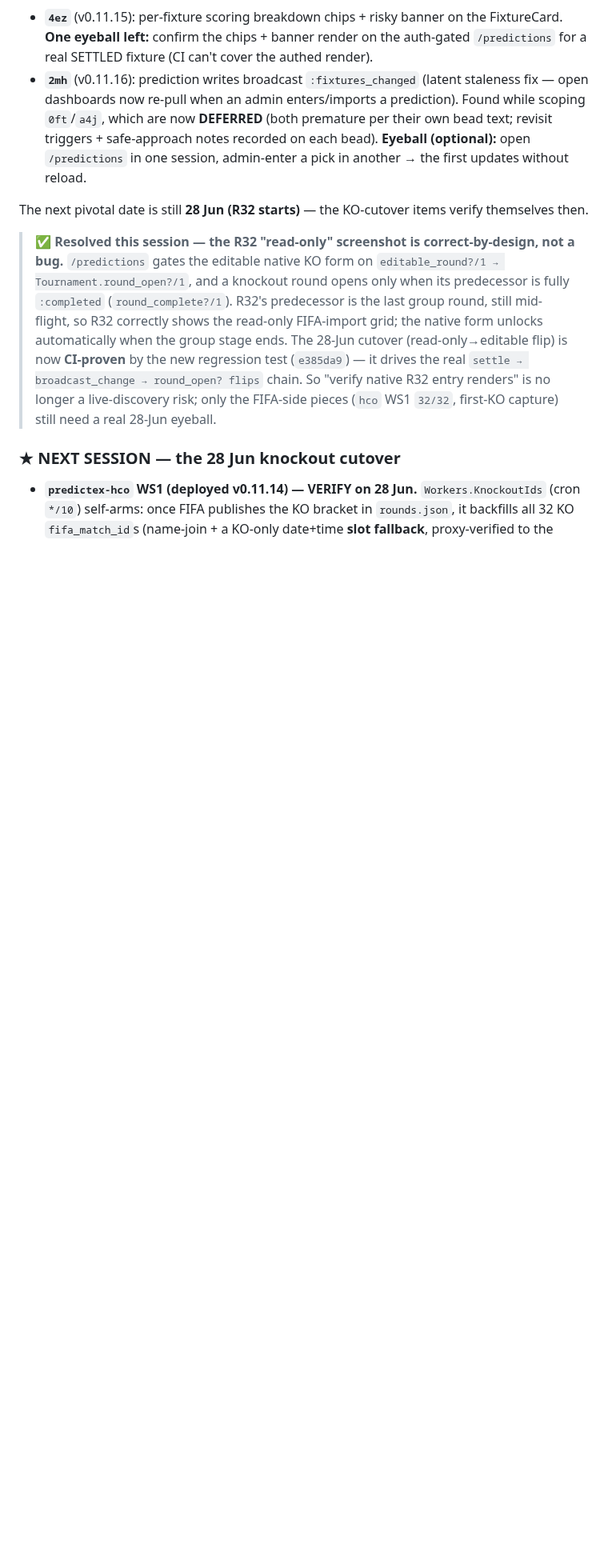
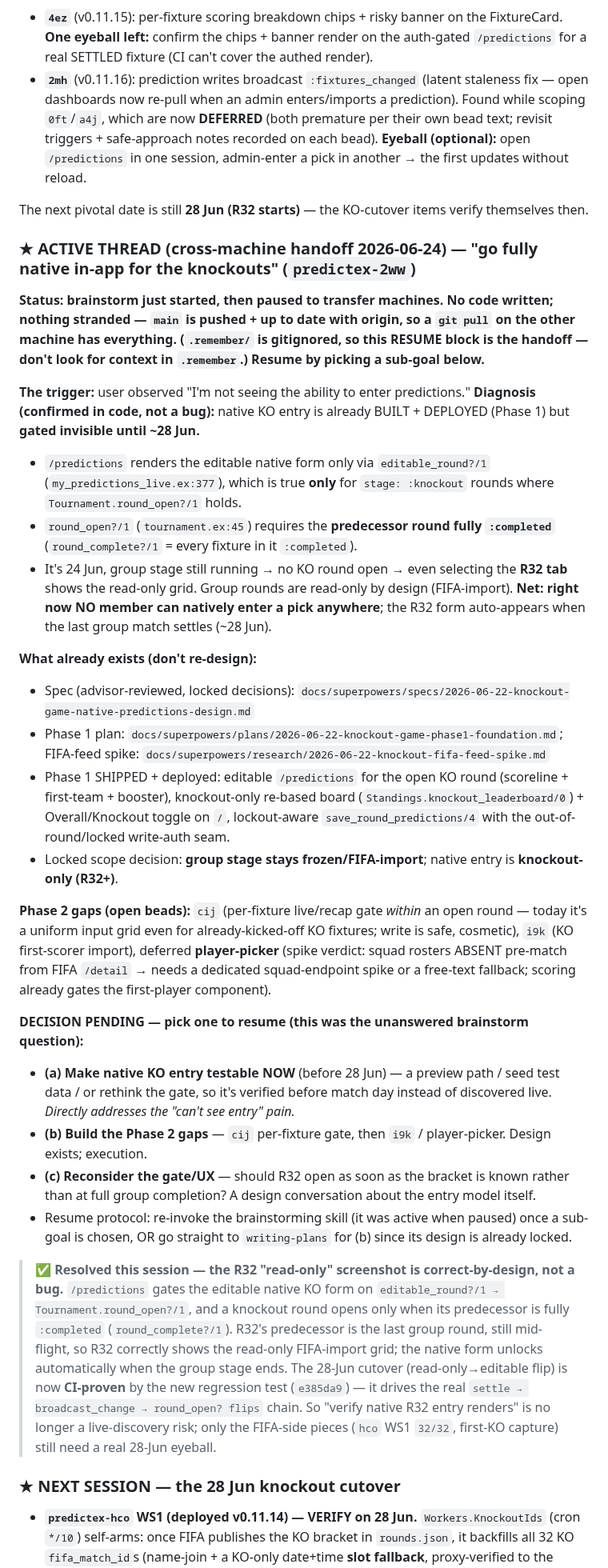
Before and after one commit to davewil/predictex, a Markdown page: RESUME.md, the part around the change. Shown at 80% size. Drawn GitHub-style; blank space fills up the shorter version.

Commit message:
docs(resume): cross-machine handoff — native-KO thread (2ww) state + pending decision
Captures the in-flight "go fully native for knockouts" brainstorm for transfer to
another machine: the diagnosis (native KO entry is built+deployed but gated invisible
until ~28 Jun via editable_round?/round_open?), what already exists (spec + Phase 1
shipped), the Phase 2 gaps (cij/i9k/picker), and the pending sub-goal decision
(a: make testable now / b: build Phase 2 / c: reconsider gate). .remember is gitignored
so RESUME is the handoff channel.

Co-Authored-By: Claude Opus 4.8 (1M context) <noreply@anthropic.com>

```diff
--- a/RESUME.md
+++ b/RESUME.md
@@ -115,6 +115,46 @@ safety confirmed clear before each tag). `main` is pushed and up to date with or
   first updates without reload.
 
 The next pivotal date is still **28 Jun (R32 starts)** — the KO-cutover items verify themselves then.
+
+### ★ ACTIVE THREAD (cross-machine handoff 2026-06-24) — "go fully native in-app for the knockouts" (`predictex-2ww`)
+
+**Status: brainstorm just started, then paused to transfer machines. No code written; nothing stranded — `main`
+is pushed + up to date with origin, so a `git pull` on the other machine has everything. (`.remember/` is
+**gitignored**, so this RESUME block is the handoff — don't look for context in `.remember`.) Resume by picking
+a sub-goal below.**
+
+**The trigger:** user observed "I'm not seeing the ability to enter predictions." **Diagnosis (confirmed in
+code, not a bug):** native KO entry is already BUILT + DEPLOYED (Phase 1) but **gated invisible until ~28 Jun.**
+- `/predictions` renders the editable native form only via `editable_round?/1` (`my_predictions_live.ex:377`),
+  which is true **only** for `stage: :knockout` rounds where `Tournament.round_open?/1` holds.
+- `round_open?/1` (`tournament.ex:45`) requires the **predecessor round fully `:completed`**
+  (`round_complete?/1` = every fixture in it `:completed`).
+- It's 24 Jun, group stage still running → no KO round open → even selecting the **R32 tab** shows the read-only
+  grid. Group rounds are read-only by design (FIFA-import). **Net: right now NO member can natively enter a
+  pick anywhere**; the R32 form auto-appears when the last group match settles (~28 Jun).
+
+**What already exists (don't re-design):**
+- Spec (advisor-reviewed, locked decisions): `docs/superpowers/specs/2026-06-22-knockout-game-native-predictions-design.md`
+- Phase 1 plan: `docs/superpowers/plans/2026-06-22-knockout-game-phase1-foundation.md`;
+  FIFA-feed spike: `docs/superpowers/research/2026-06-22-knockout-fifa-feed-spike.md`
+- Phase 1 SHIPPED + deployed: editable `/predictions` for the open KO round (scoreline + first-team + booster),
+  knockout-only re-based board (`Standings.knockout_leaderboard/0`) + Overall/Knockout toggle on `/`,
+  lockout-aware `save_round_predictions/4` with the out-of-round/locked write-auth seam.
+- Locked scope decision: **group stage stays frozen/FIFA-import**; native entry is **knockout-only (R32+)**.
+
+**Phase 2 gaps (open beads):** `cij` (per-fixture live/recap gate *within* an open round — today it's a uniform
+input grid even for already-kicked-off KO fixtures; write is safe, cosmetic), `i9k` (KO first-scorer import),
+deferred **player-picker** (spike verdict: squad rosters ABSENT pre-match from FIFA `/detail` → needs a
+dedicated squad-endpoint spike or a free-text fallback; scoring already gates the first-player component).
+
+**DECISION PENDING — pick one to resume (this was the unanswered brainstorm question):**
+- **(a) Make native KO entry testable NOW** (before 28 Jun) — a preview path / seed test data / or rethink the
+  gate, so it's verified before match day instead of discovered live. *Directly addresses the "can't see entry" pain.*
+- **(b) Build the Phase 2 gaps** — `cij` per-fixture gate, then `i9k` / player-picker. Design exists; execution.
+- **(c) Reconsider the gate/UX** — should R32 open as soon as the bracket is known rather than at full group
+  completion? A design conversation about the entry model itself.
+- Resume protocol: re-invoke the brainstorming skill (it was active when paused) once a sub-goal is chosen, OR
+  go straight to `writing-plans` for (b) since its design is already locked.
 
 > ✅ **Resolved this session — the R32 "read-only" screenshot is correct-by-design, not a bug.** `/predictions`
 > gates the editable native KO form on `editable_round?/1 → Tournament.round_open?/1`, and a knockout round
```
